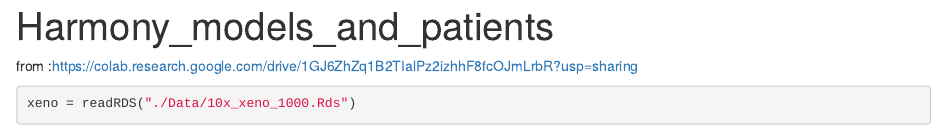
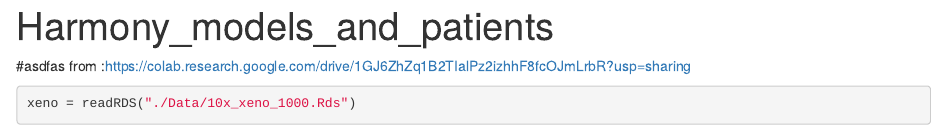
Before and after one commit to avishai987/EGFR, an R Markdown document (Notebooks/cnmf/harmony_models_and_patients.Rmd): the page in a window 1100 px wide, from its top. Rendered offline with R 4.5, knitr and Pandoc, with nearby package versions; some code elsewhere in the file could not run offline; common packages that the code uses without loading them are loaded.

Commit message:
first commit

````diff
--- a/Notebooks/cnmf/harmony_models_and_patients.Rmd
+++ b/Notebooks/cnmf/harmony_models_and_patients.Rmd
@@ -2,6 +2,7 @@
 title: "Harmony_models_and_patients"
 output: html_notebook
 ---
+#asdfas
 from :https://colab.research.google.com/drive/1GJ6ZhZq1B2TIalPz2izhhF8fcOJmLrbR?usp=sharing
 ```{r}
 xeno = readRDS("./Data/10x_xeno_1000.Rds")
````
